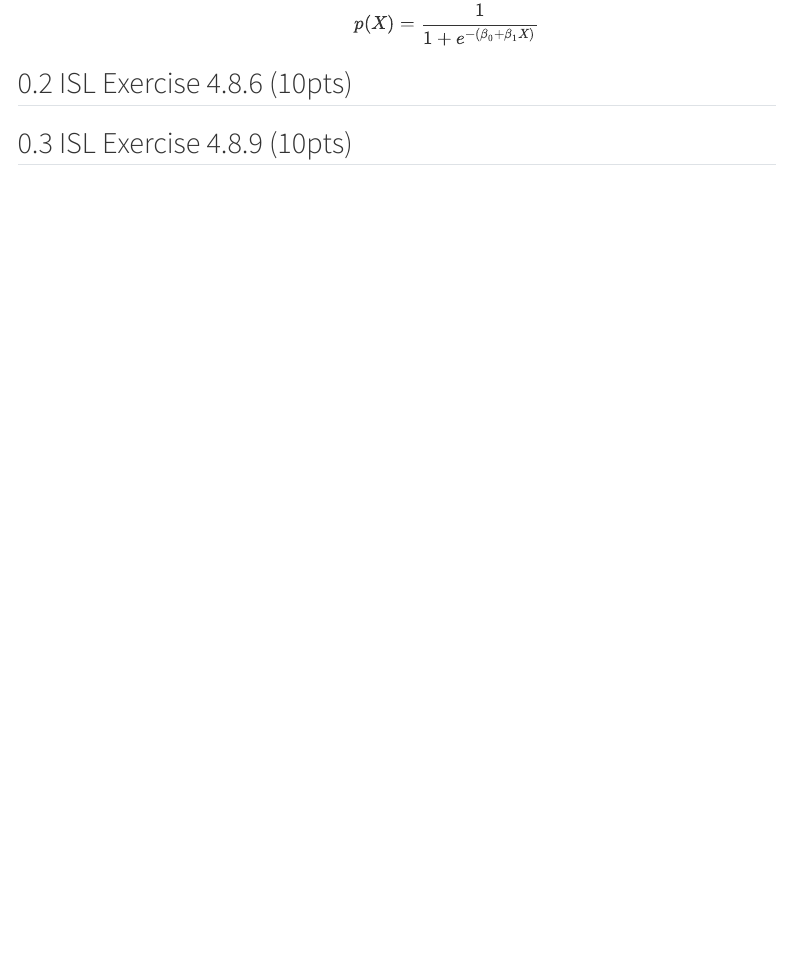
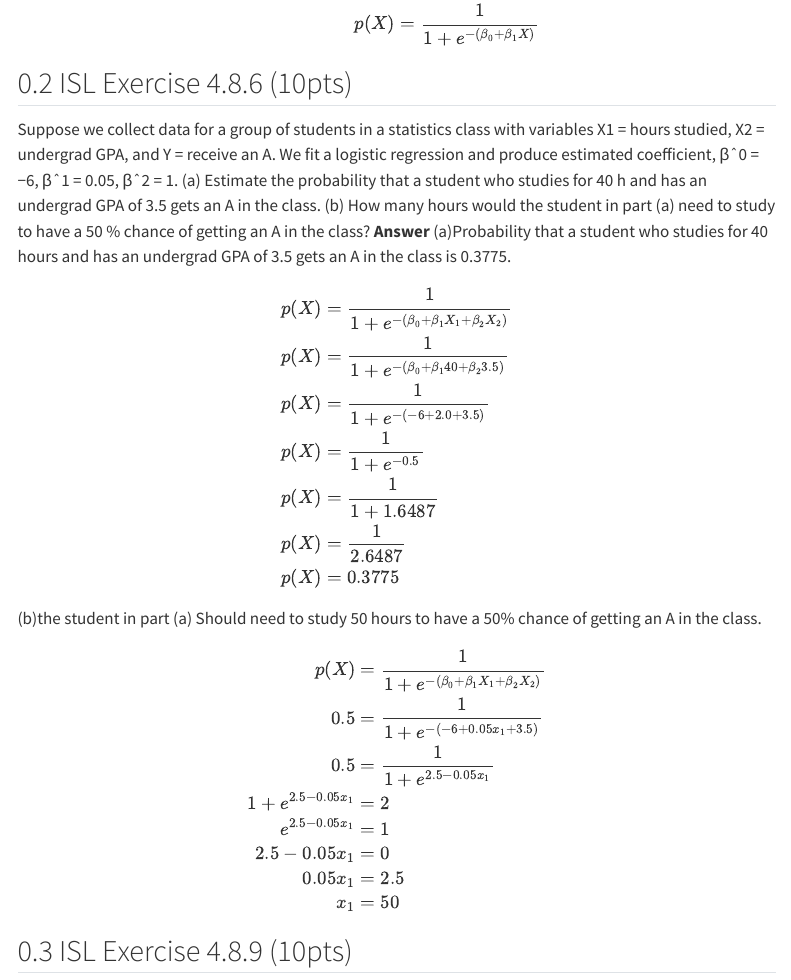
Before and after one commit to yanganucla/biostat-212a-2024-winter, a Quarto document (hw2/hw2sol.qmd): the page in a window 1100 px wide, from 490 px down. Rendered offline with R 4.5, knitr and Pandoc in place of Quarto, with nearby package versions; menus at the side of the page are left out.

Commit message:
done with 4.8.6

```diff
--- a/hw2/hw2sol.qmd
+++ b/hw2/hw2sol.qmd
@@ -39,6 +39,35 @@ $$
 
 
 ## ISL Exercise 4.8.6 (10pts)
+ Suppose we collect data for a group of students in a statistics class with variables X1 = hours studied, X2 = undergrad GPA, and Y = receive an A. We fit a logistic regression and produce estimated coefficient, βˆ0 = −6, βˆ1 = 0.05, βˆ2 = 1.
+(a) Estimate the probability that a student who studies for 40 h and has an undergrad GPA of 3.5 gets an A in the class.
+(b) How many hours would the student in part (a) need to study to have a 50 % chance of getting an A in the class?
+**Answer**
+(a)Probability that a student who studies for 40 hours and has an undergrad GPA of 3.5 gets an A in the class is 0.3775.
+$$
+\begin{aligned}
+p(X) &= \frac{1}{1 + e^{-(\beta_0 + \beta_1 X_1 + \beta_2 X_2)}} \\
+p(X) &= \frac{1}{1 + e^{-(\beta_0 + \beta_1 40 + \beta_2 3.5)}} \\
+p(X) &= \frac{1}{1 + e^{-(-6 + 2.0 + 3.5)}} \\
+p(X) &= \frac{1}{1 + e^{-0.5}} \\
+p(X) &= \frac{1}{1 + 1.6487} \\
+p(X) &= \frac{1}{2.6487} \\
+p(X) &= 0.3775
+\end{aligned}
+$$
+(b)the student in part (a) Should need to study 50 hours to have a 50% chance of getting an A in the class.
+$$
+\begin{aligned}
+p(X) &= \frac{1}{1 + e^{-(\beta_0 + \beta_1 X_1 + \beta_2 X_2)}} \\
+0.5 &= \frac{1}{1 + e^{-(-6 + 0.05 x_1 + 3.5)}} \\
+0.5 &= \frac{1}{1 + e^{2.5 - 0.05 x_1}} \\
+1 + e^{2.5 - 0.05 x_1} &= 2 \\
+e^{2.5 - 0.05 x_1} &= 1 \\
+2.5 - 0.05 x_1 &= 0 \\
+0.05 x_1 &= 2.5 \\
+x_1 &= 50
+\end{aligned}
+$$
 
 ## ISL Exercise 4.8.9 (10pts)
 
```
Also changed, not shown: hw2/hw2sol.html.
